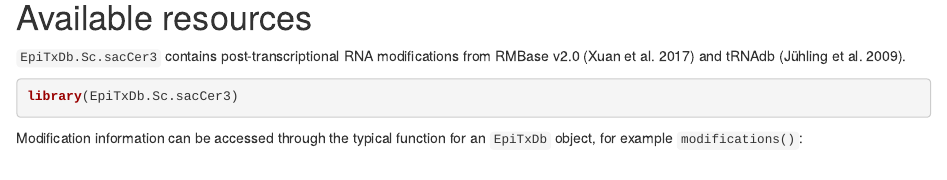
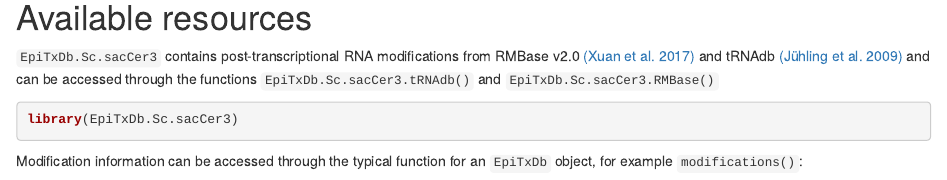
Before and after one commit to FelixErnst/EpiTxDb.Sc.sacCer3, an R Markdown document (vignettes/EpiTxDb.Sc.sacCer3.Rmd): the page in a window 1100 px wide, from 220 px down. Rendered offline with R 4.5, knitr and Pandoc, with nearby package versions; drawn as R Markdown's standard HTML page in place of the format the file asks for; some code elsewhere in the file could not run offline.

Commit message:
updated vignette

````diff
--- a/vignettes/EpiTxDb.Sc.sacCer3.Rmd
+++ b/vignettes/EpiTxDb.Sc.sacCer3.Rmd
@@ -21,8 +21,10 @@ BiocStyle::markdown(css.files = c('custom.css'))
 
 # Available resources
 
-`EpiTxDb.Sc.sacCer3` contains post-transcriptional RNA modifications from
-RMBase v2.0 [@Xuan.2017] and tRNAdb [@Juehling.2009].
+`EpiTxDb.Sc.sacCer3` contains post-transcriptional RNA modifications from RMBase
+v2.0 [[@Xuan.2017]](#References) and tRNAdb [[@Juehling.2009]](#References) and
+can be accessed through the functions `EpiTxDb.Sc.sacCer3.tRNAdb()` and
+`EpiTxDb.Sc.sacCer3.RMBase()`
 
 ```{r, echo=FALSE}
 suppressPackageStartupMessages({
````
Also changed, not shown: R/EpiTxDb.Sc.sacCer3.R (+1 -4 lines), vignettes/EpiTxDb.Sc.sacCer3.Rmd (3 more changed lines), 1 other file.
